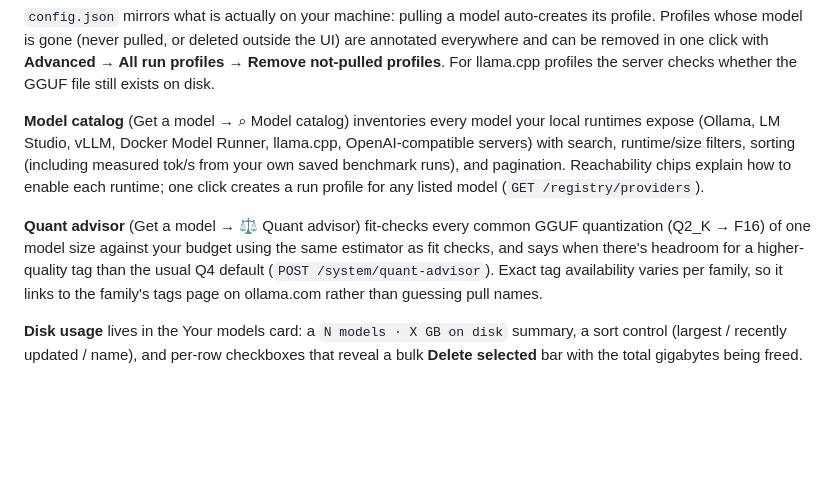
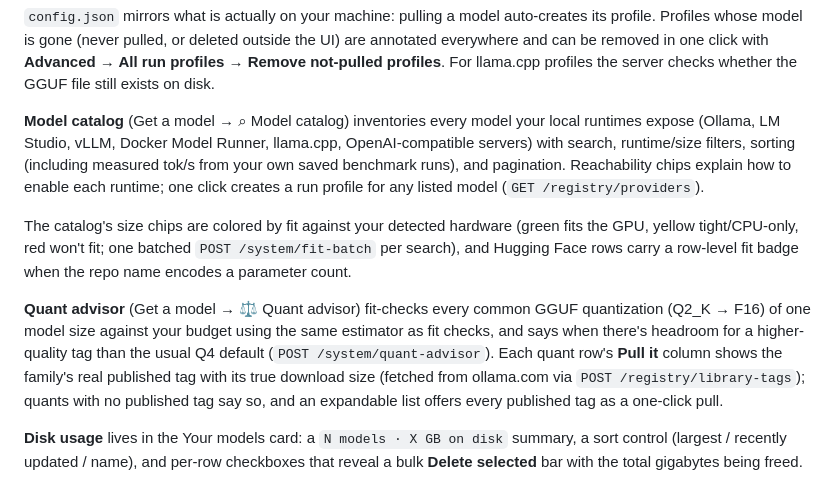
Before and after one commit to iodriller/LocalDeploy, a Markdown page: docs/UI.md, the part around the change. Rendered like a GitHub page; blank space fills up the shorter version.

```diff
--- a/docs/UI.md
+++ b/docs/UI.md
@@ -87,11 +87,18 @@ servers) with search, runtime/size filters, sorting (including measured tok/s fr
 saved benchmark runs), and pagination. Reachability chips explain how to enable each runtime;
 one click creates a run profile for any listed model (`GET /registry/providers`).
 
+The catalog's size chips are colored by fit against your detected hardware (green fits
+the GPU, yellow tight/CPU-only, red won't fit; one batched `POST /system/fit-batch`
+per search), and Hugging Face rows carry a row-level fit badge when the repo name
+encodes a parameter count.
+
 **Quant advisor** (Get a model → ⚖ Quant advisor) fit-checks every common GGUF quantization
 (Q2_K → F16) of one model size against your budget using the same estimator as fit checks, and says
 when there's headroom for a higher-quality tag than the usual Q4 default
-(`POST /system/quant-advisor`). Exact tag availability varies per family, so it links to the
-family's tags page on ollama.com rather than guessing pull names.
+(`POST /system/quant-advisor`). Each quant row's **Pull it** column shows the family's real published
+tag with its true download size (fetched from ollama.com via
+`POST /registry/library-tags`); quants with no published tag say so, and an expandable
+list offers every published tag as a one-click pull.
 
 **Disk usage** lives in the Your models card: a `N models · X GB on disk` summary, a sort control
 (largest / recently updated / name), and per-row checkboxes that reveal a bulk **Delete selected**
```
Also changed, not shown: CHANGELOG.md (+13 -0 lines), docs/screenshots/chat-playground.png, docs/screenshots/model-catalog.png, docs/screenshots/setup-deploy-light.png, docs/screenshots/setup-deploy.png, 8 other files.
